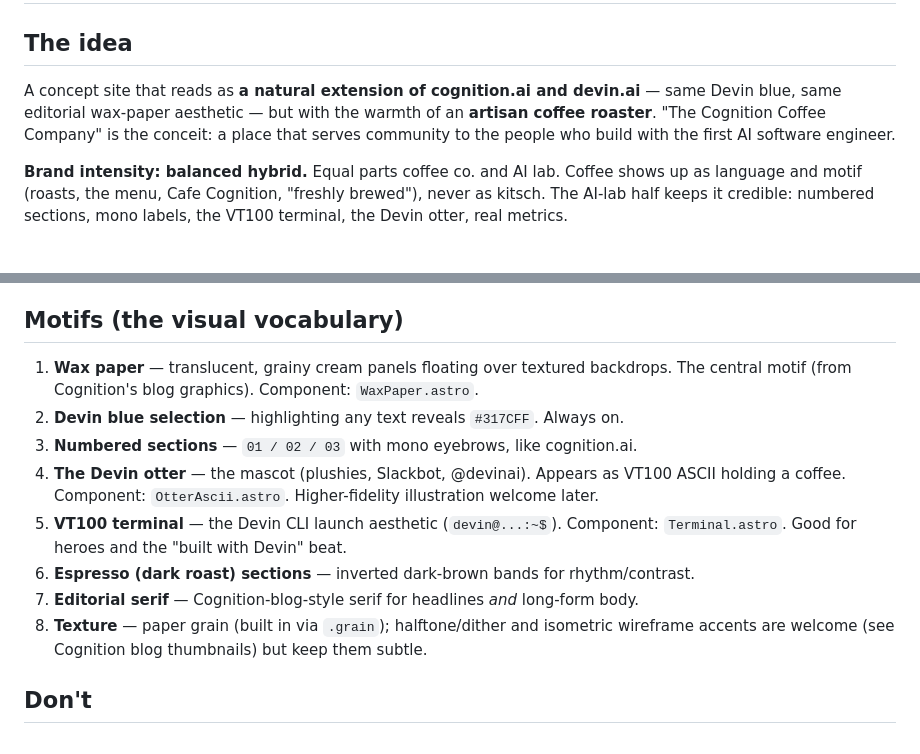
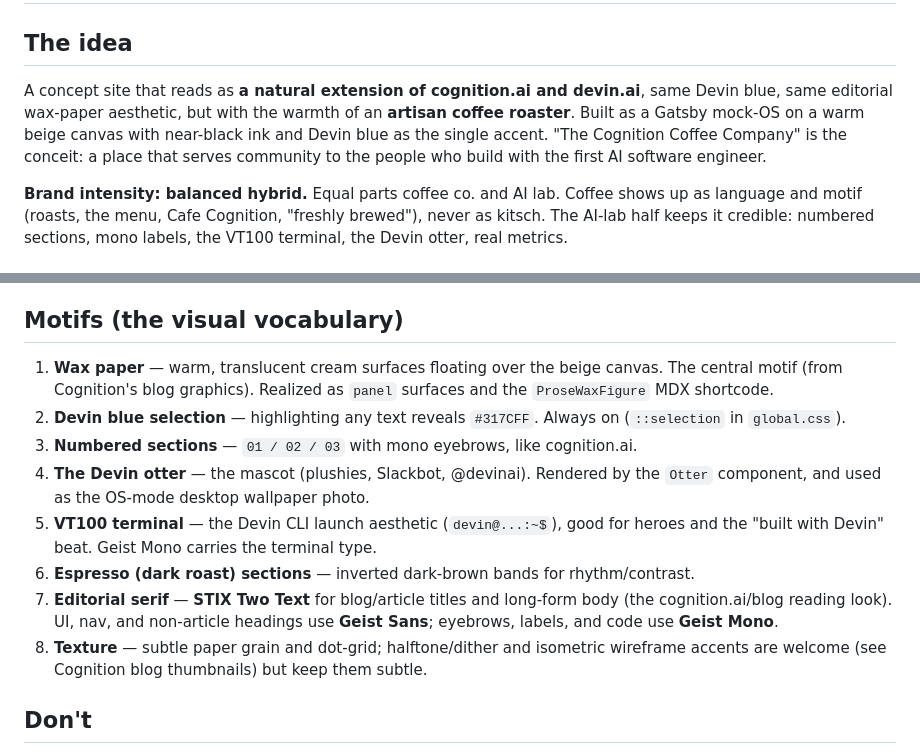
Before and after one commit to khvni/cognition-coffee, a Markdown page: docs/BRAND.md, 2 parts joined by grey strips. Drawn GitHub-style.

Commit message:
docs: refresh design system + brand for Gatsby palette/fonts

```diff
--- a/docs/BRAND.md
+++ b/docs/BRAND.md
@@ -3,8 +3,9 @@
 ## The idea
 
 A concept site that reads as **a natural extension of cognition.ai and
-devin.ai** — same Devin blue, same editorial wax-paper aesthetic — but with the warmth
-of an **artisan coffee roaster**. "The Cognition Coffee Company" is the conceit: a place
+devin.ai**, same Devin blue, same editorial wax-paper aesthetic, but with the warmth
+of an **artisan coffee roaster**. Built as a Gatsby mock-OS on a warm beige canvas
+with near-black ink and Devin blue as the single accent. "The Cognition Coffee Company" is the conceit: a place
 that serves community to the people who build with the first AI software engineer.
 
 **Brand intensity: balanced hybrid.** Equal parts coffee co. and AI lab. Coffee shows up
@@ -37,18 +38,21 @@ terminal, the Devin otter, real metrics.
 
 ## Motifs (the visual vocabulary)
 
-1. **Wax paper** — translucent, grainy cream panels floating over textured backdrops.
-   The central motif (from Cognition's blog graphics). Component: `WaxPaper.astro`.
-2. **Devin blue selection** — highlighting any text reveals `#317CFF`. Always on.
+1. **Wax paper** — warm, translucent cream surfaces floating over the beige canvas.
+   The central motif (from Cognition's blog graphics). Realized as `panel` surfaces
+   and the `ProseWaxFigure` MDX shortcode.
+2. **Devin blue selection** — highlighting any text reveals `#317CFF`. Always on
+   (`::selection` in `global.css`).
 3. **Numbered sections** — `01 / 02 / 03` with mono eyebrows, like cognition.ai.
-4. **The Devin otter** — the mascot (plushies, Slackbot, @devinai). Appears as VT100
-   ASCII holding a coffee. Component: `OtterAscii.astro`. Higher-fidelity illustration
-   welcome later.
-5. **VT100 terminal** — the Devin CLI launch aesthetic (`devin@...:~$`). Component:
-   `Terminal.astro`. Good for heroes and the "built with Devin" beat.
+4. **The Devin otter** — the mascot (plushies, Slackbot, @devinai). Rendered by the
+   `Otter` component, and used as the OS-mode desktop wallpaper photo.
+5. **VT100 terminal** — the Devin CLI launch aesthetic (`devin@...:~$`), good for
+   heroes and the "built with Devin" beat. Geist Mono carries the terminal type.
 6. **Espresso (dark roast) sections** — inverted dark-brown bands for rhythm/contrast.
-7. **Editorial serif** — Cognition-blog-style serif for headlines *and* long-form body.
-8. **Texture** — paper grain (built in via `.grain`); halftone/dither and isometric
+7. **Editorial serif** — **STIX Two Text** for blog/article titles and long-form body
+   (the cognition.ai/blog reading look). UI, nav, and non-article headings use **Geist
+   Sans**; eyebrows, labels, and code use **Geist Mono**.
+8. **Texture** — subtle paper grain and dot-grid; halftone/dither and isometric
    wireframe accents are welcome (see Cognition blog thumbnails) but keep them subtle.
 
 ## Don't
```
Also changed, not shown: docs/DESIGN_SYSTEM.md (+51 -52 lines).
